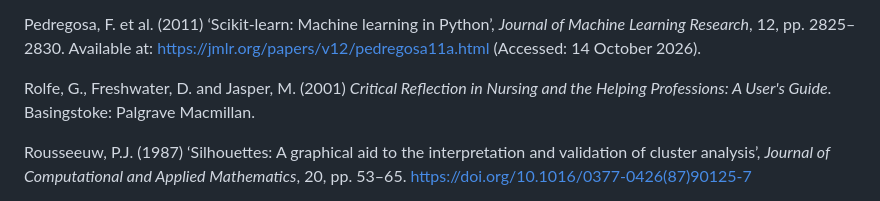
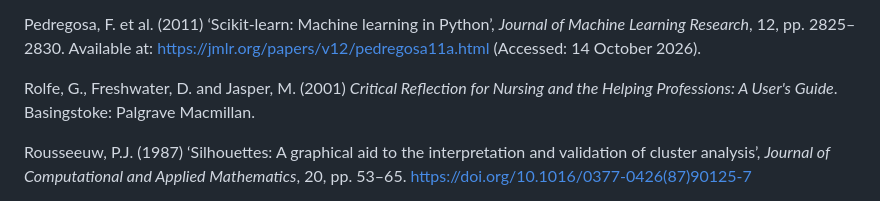
Before and after one commit to essaalbuainain/machine-learning-eportfolio, a Markdown page: README.md, the part around the change. Rendered like a GitHub page.

```diff
--- a/README.md
+++ b/README.md
@@ -319,7 +319,7 @@ Noy, S. and Zhang, W. (2023) ‘Experimental evidence on the productivity effect
 
 Pedregosa, F. et al. (2011) ‘Scikit-learn: Machine learning in Python’, *Journal of Machine Learning Research*, 12, pp. 2825–2830. Available at: https://jmlr.org/papers/v12/pedregosa11a.html (Accessed: 14 October 2026).
 
-Rolfe, G., Freshwater, D. and Jasper, M. (2001) *Critical Reflection in Nursing and the Helping Professions: A User's Guide*. Basingstoke: Palgrave Macmillan.
+Rolfe, G., Freshwater, D. and Jasper, M. (2001) *Critical Reflection for Nursing and the Helping Professions: A User's Guide*. Basingstoke: Palgrave Macmillan.
 
 Rousseeuw, P.J. (1987) ‘Silhouettes: A graphical aid to the interpretation and validation of cluster analysis’, *Journal of Computational and Applied Mathematics*, 20, pp. 53–65. https://doi.org/10.1016/0377-0426(87)90125-7
 
```
